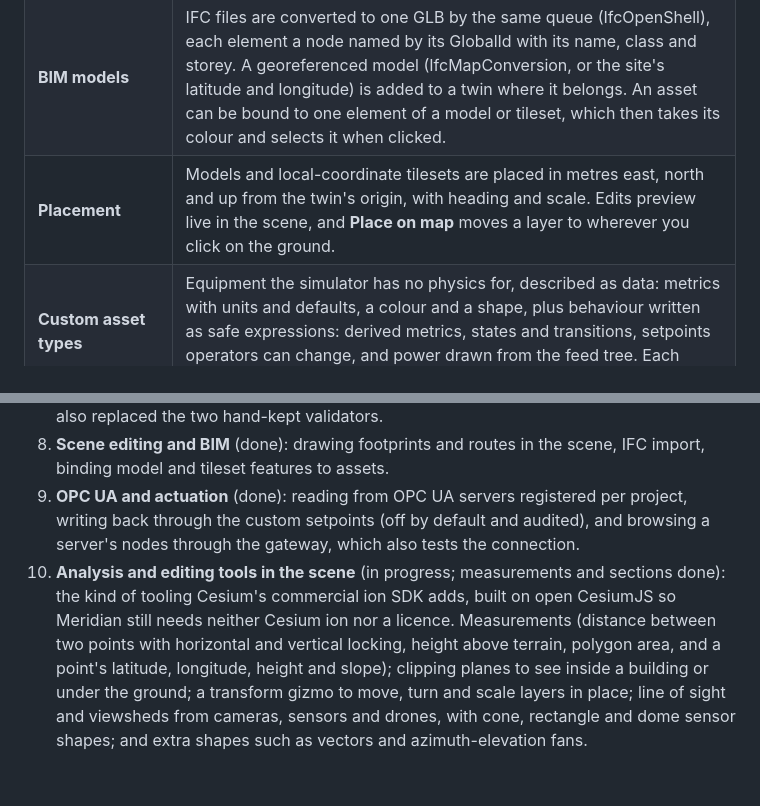
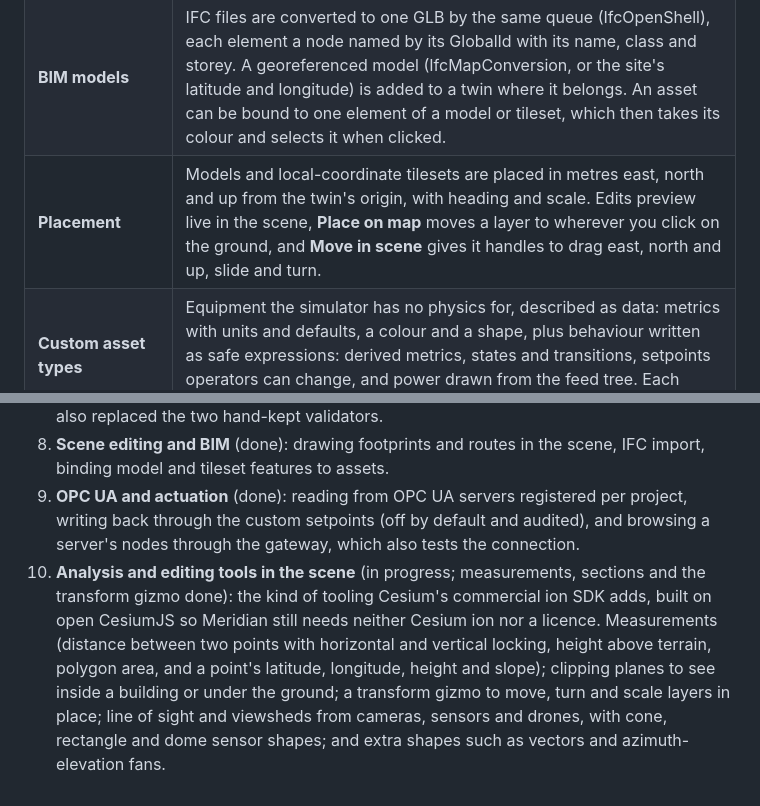
Before and after one commit to Jarryd-W-Hoffman/digital-twin, a Markdown page: README.md, 2 parts joined by grey strips. GitHub-like rendering.

```diff
--- a/README.md
+++ b/README.md
@@ -22,7 +22,7 @@ The sample twin, **Northshore Cold Chain Hub**, is a fictional refrigerated logi
 | **Point clouds**                   | LAS, LAZ and E57 scans are converted to 3D Tiles by a queued job (PDAL, then py3dtiles), reprojected onto the globe from their own coordinate system or an EPSG code you give, and optionally thinned. Progress, a log and retries show in the library.                                                                                                                                  |
 | **Terrain**                        | DEMs (GeoTIFF or ASCII grid) are converted to quantized-mesh terrain by the same queue (GDAL, pydelatin and quantized-mesh-encoder), and a twin can use one as its ground: the site is lifted onto it, zones and routes drape over it, and hills hide what's behind them.                                                                                                                |
 | **BIM models**                     | IFC files are converted to one GLB by the same queue (IfcOpenShell), each element a node named by its GlobalId with its name, class and storey. A georeferenced model (IfcMapConversion, or the site's latitude and longitude) is added to a twin where it belongs. An asset can be bound to one element of a model or tileset, which then takes its colour and selects it when clicked. |
-| **Placement**                      | Models and local-coordinate tilesets are placed in metres east, north and up from the twin's origin, with heading and scale. Edits preview live in the scene, and **Place on map** moves a layer to wherever you click on the ground.                                                                                                                                                    |
+| **Placement**                      | Models and local-coordinate tilesets are placed in metres east, north and up from the twin's origin, with heading and scale. Edits preview live in the scene, **Place on map** moves a layer to wherever you click on the ground, and **Move in scene** gives it handles to drag east, north and up, slide and turn.                                                                                                                                                    |
 | **Custom asset types**             | Equipment the simulator has no physics for, described as data: metrics with units and defaults, a colour and a shape, plus behaviour written as safe expressions: derived metrics, states and transitions, setpoints operators can change, and power drawn from the feed tree. Each organisation keeps a library of types its twins copy from.                                           |
 | **Live physics**                   | A microgrid power balance (solar, battery dispatch with peak shaving, grid, generator start delay, load shedding by priority) feeding a refrigeration plant (chiller capacity and COP that derate with ambient air, store thermal mass, door losses, stock spoilage). Vehicles drive their routes and queue for chargers.                                                                |
 | **3D scene**                       | The twin opens with a flight down from orbit, and **Globe** pulls back to the whole Earth, lit for the simulated time of day. Assets are extruded from their footprints. Energy and cooling flows animate along arcs, scaled by kW. Alerts raise a beacon over the asset. You can colour by status, temperature or power. **Measure** gives distances (straight, level and vertical), heights above the ground, areas, and a point's position and slope; **Section** cuts the site open above a height or along a vertical cut, clipping models and tilesets.                                                                |
@@ -949,4 +949,4 @@ Meridian is meant to be a tool teams run for their own sites: bring in scans, mo
 7. **Definition editor** (done): every list in a twin (zones, assets, routes, types, rules, scenarios, KPIs and panels) is edited in the app, with forms generated from one JSON Schema that also replaced the two hand-kept validators.
 8. **Scene editing and BIM** (done): drawing footprints and routes in the scene, IFC import, binding model and tileset features to assets.
 9. **OPC UA and actuation** (done): reading from OPC UA servers registered per project, writing back through the custom setpoints (off by default and audited), and browsing a server's nodes through the gateway, which also tests the connection.
-10. **Analysis and editing tools in the scene** (in progress; measurements and sections done): the kind of tooling Cesium's commercial ion SDK adds, built on open CesiumJS so Meridian still needs neither Cesium ion nor a licence. Measurements (distance between two points with horizontal and vertical locking, height above terrain, polygon area, and a point's latitude, longitude, height and slope); clipping planes to see inside a building or under the ground; a transform gizmo to move, turn and scale layers in place; line of sight and viewsheds from cameras, sensors and drones, with cone, rectangle and dome sensor shapes; and extra shapes such as vectors and azimuth-elevation fans.
+10. **Analysis and editing tools in the scene** (in progress; measurements, sections and the transform gizmo done): the kind of tooling Cesium's commercial ion SDK adds, built on open CesiumJS so Meridian still needs neither Cesium ion nor a licence. Measurements (distance between two points with horizontal and vertical locking, height above terrain, polygon area, and a point's latitude, longitude, height and slope); clipping planes to see inside a building or under the ground; a transform gizmo to move, turn and scale layers in place; line of sight and viewsheds from cameras, sensors and drones, with cone, rectangle and dome sensor shapes; and extra shapes such as vectors and azimuth-elevation fans.
```
Also changed, not shown: other parts of README.md (+2 -2 lines), CHANGELOG.md (+2 -0 lines), docs/manual/08-layout-and-versions.md (+15 -2 lines), docs/images/gizmo.png (added), 10 other files.
